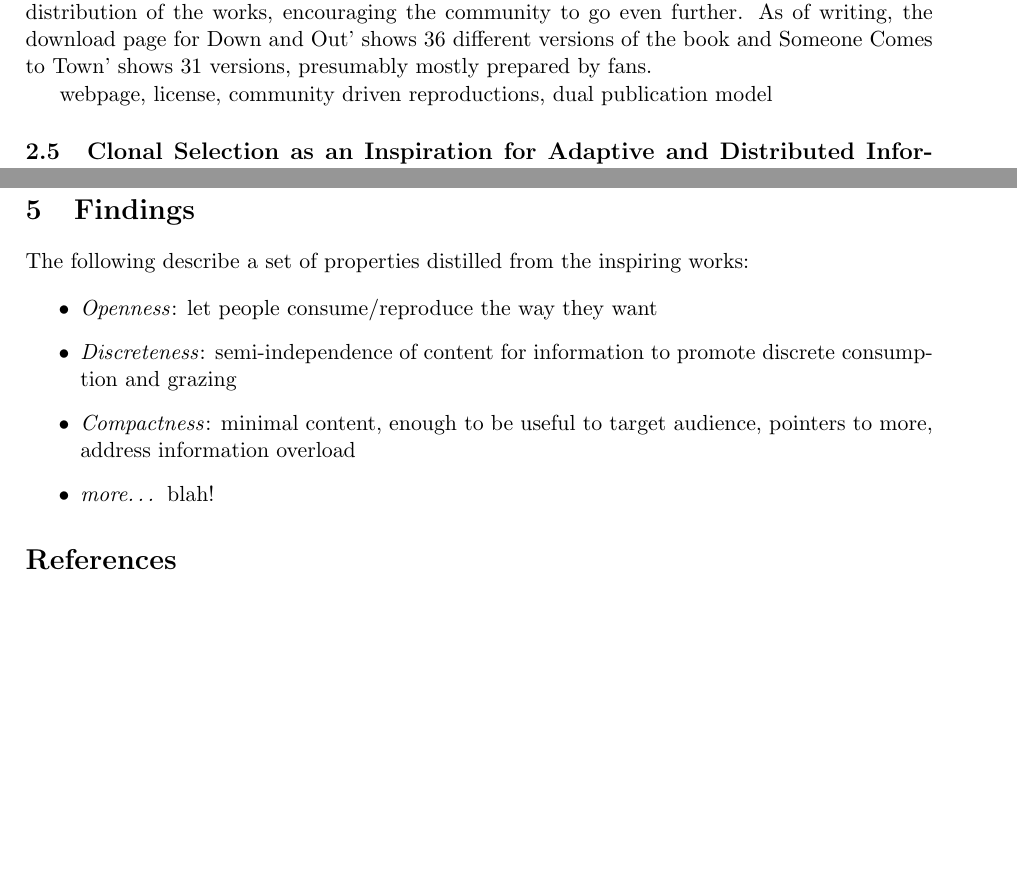
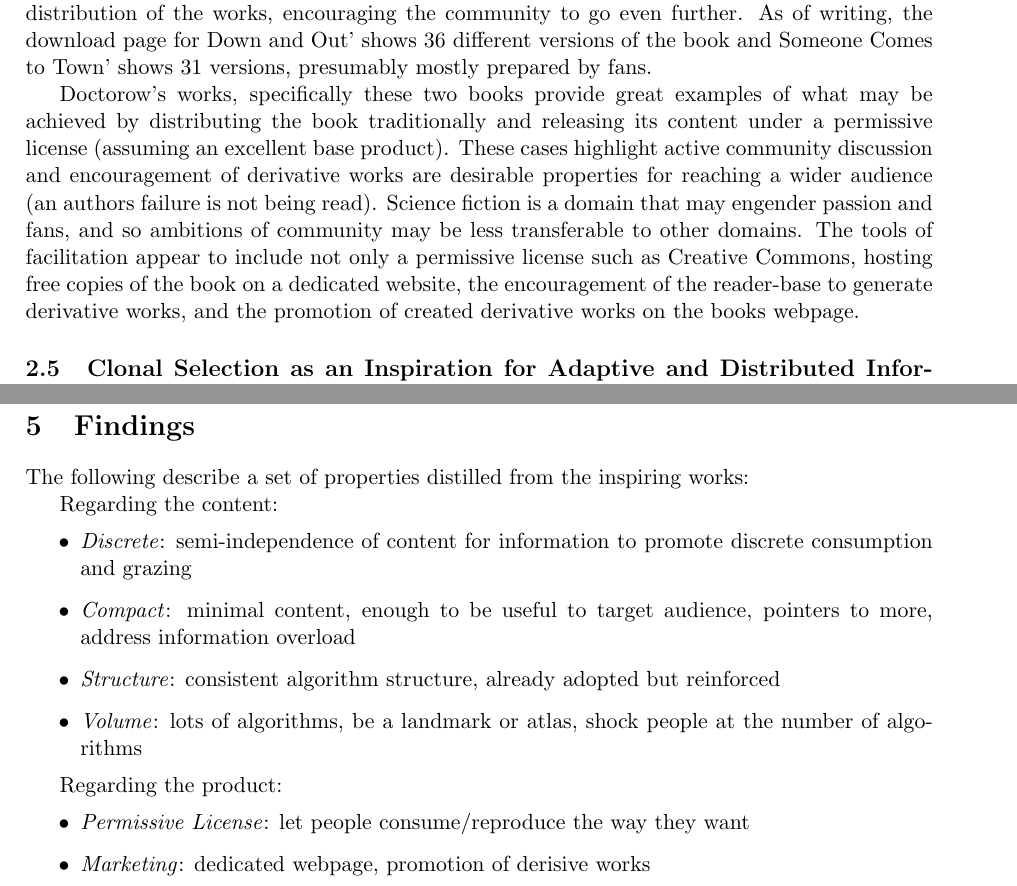
Before and after one commit to clever-algorithms/CleverAlgorithms, a LaTeX document (workspace/03-inspiring-works/techreport-20100110-1.tex): two parts of pages 3 and 4 of 5, joined at a grey line, cut so that both start at the same text, the shorter picture padded with empty space. Compiled offline with pdfLaTeX.

Commit message:
drafed doctorow

```diff
--- a/workspace/03-inspiring-works/techreport-20100110-1.tex
+++ b/workspace/03-inspiring-works/techreport-20100110-1.tex
@@ -104,9 +104,11 @@ Cory Doctorow, among other professions, is a science fiction writer and proponen
 Down and Out in the Magic Kingdom has a dedicated webpage \url{http://craphound.com/down} that provides a free copy of the novel in multiple formats under the Creative Commons Attribution-Noncommercial-No Derivative Works 1.0 Generic License. Someone Comes to Town, Someone Leaves Town also has a dedicated webpage \url{http://craphound.com/someone} that provides free downloads of the book released under the Creative Commons Attribution-Noncommercial-No Derivative Works 2.0 License. Generally, the reader can reproduce the work (different file formats, languages, publications, re-arrangements of the text, and even audiobooks), although cannot modify it (without permission), make money from it, and must provide the appropriate attribution. These books are popular because they are both great stories, although the adopted license has allowed a community to spring up around the respective books. Each books webpage provides a blog that tracks updates to the unconventional publication and distribution of the works, encouraging the community to go even further. As of writing, the download page for Down and Out' shows 36 different versions of the book and Someone Comes to Town' shows 31 versions, presumably mostly prepared by fans.
 
 % what i like
-webpage, license, community driven reproductions, dual publication model
+Doctorow's works, specifically these two books provide great examples of what may be achieved by distributing the book traditionally and releasing its content under a permissive license (assuming an excellent base product). These cases highlight active community discussion and encouragement of derivative works are desirable properties for reaching a wider audience (an authors failure is not being read). Science fiction is a domain that may engender passion and fans, and so ambitions of community may be less transferable to other domains. The tools of facilitation appear to include not only a permissive license such as Creative Commons, hosting free copies of the book on a dedicated website, the encouragement of the reader-base to generate derivative works, and the promotion of created derivative works on the books webpage.
 
-
+%
+% Clonal Selection as an Inspiration for Adaptive and Distributed Information Processing
+%
 \subsection{Clonal Selection as an Inspiration for Adaptive and Distributed Information Processing}
 
 PhD dissertation by this author \cite{Brownlee2008}
@@ -178,13 +180,19 @@ This section summarizes specific websites that influenced the Clever Algorithms
 % what can we use from all this?
 The following describe a set of properties distilled from the inspiring works:
 
+Regarding the content:
 \begin{itemize}
-	\item \emph{Openness}: let people consume/reproduce the way they want
-	\item \emph{Discreteness}: semi-independence of content for information to promote discrete consumption and grazing
-	\item \emph{Compactness}: minimal content, enough to be useful to target audience, pointers to more, address information overload
-	\item \emph{more\ldots} blah!
+	\item \emph{Discrete}: semi-independence of content for information to promote discrete consumption and grazing
+	\item \emph{Compact}: minimal content, enough to be useful to target audience, pointers to more, address information overload
+	\item \emph{Structure}: consistent algorithm structure, already adopted but reinforced
+	\item \emph{Volume}: lots of algorithms, be a landmark or atlas, shock people at the number of algorithms
 \end{itemize}
 
+Regarding the product:
+\begin{itemize}
+	\item \emph{Permissive License}: let people consume/reproduce the way they want
+	\item \emph{Marketing}: dedicated webpage, promotion of derisive works
+\end{itemize}
 
 
 % bibliography
```
Also changed, not shown: workspace/03-inspiring-works/techreport-20100110-1.tex (2 more changed lines).
